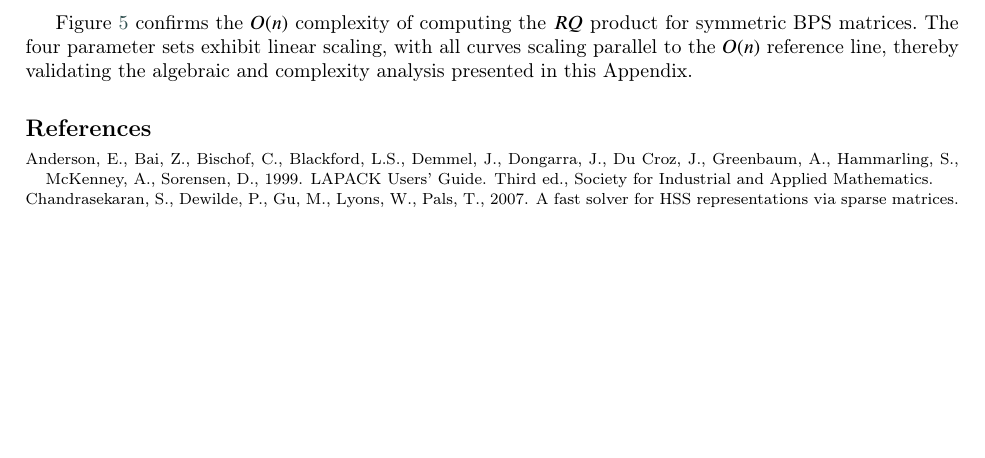
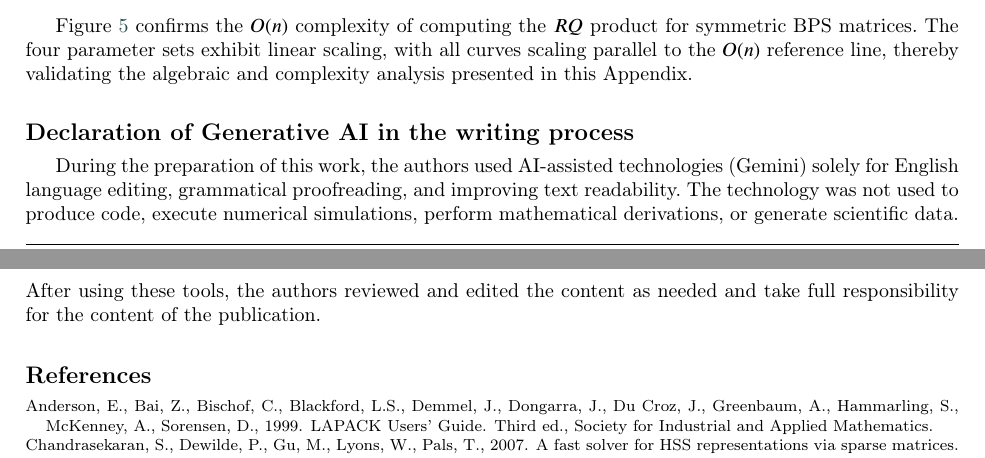
Before and after one commit to TaoChenImperial/SemiseparableBBBArrowheadMatrices.jl, a LaTeX paper (article/article.tex): part of page 25 of 29 before the commit and two parts of pages 25 and 26 of 29 after it, the two joined at a grey line, cut so that both start at the same text, the shorter picture padded with empty space. Compiled offline with pdfLaTeX; a LaTeX package or settings file that is missing is left out.

Commit message:
add AI statement

```diff
--- a/article/article.tex
+++ b/article/article.tex
@@ -1528,6 +1528,10 @@ Figure~\ref{fig:rq_scaling} confirms the $O(n)$ complexity of computing the $RQ$
 
 \printcredits
 
+\section*{Declaration of Generative AI in the writing process}
+
+During the preparation of this work, the authors used AI-assisted technologies (Gemini) solely for English language editing, grammatical proofreading, and improving text readability. The technology was not used to produce code, execute numerical simulations, perform mathematical derivations, or generate scientific data. After using these tools, the authors reviewed and edited the content as needed and take full responsibility for the content of the publication.
+
 %% Loading bibliography style file
 % \bibliographystyle{model1-num-names}
 \bibliographystyle{cas-model2-names}
```
